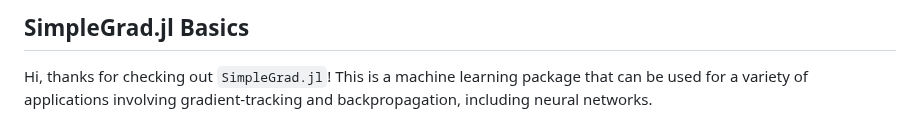
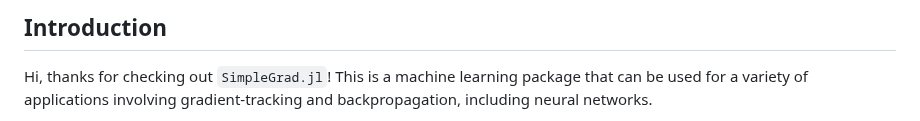
Before and after one commit to mikesaint-antoine/SimpleGrad.jl, a Markdown page: docs/src/index.md, the part around the change. GitHub-like rendering.

```diff
--- a/docs/src/index.md
+++ b/docs/src/index.md
@@ -1,4 +1,4 @@
-## SimpleGrad.jl Basics
+## Introduction
 
 Hi, thanks for checking out `SimpleGrad.jl`! This is a machine learning package that can be used for a variety of applications involving gradient-tracking and backpropagation, including neural networks.
 
```
Also changed, not shown: README.md (added, +13 -0 lines).
